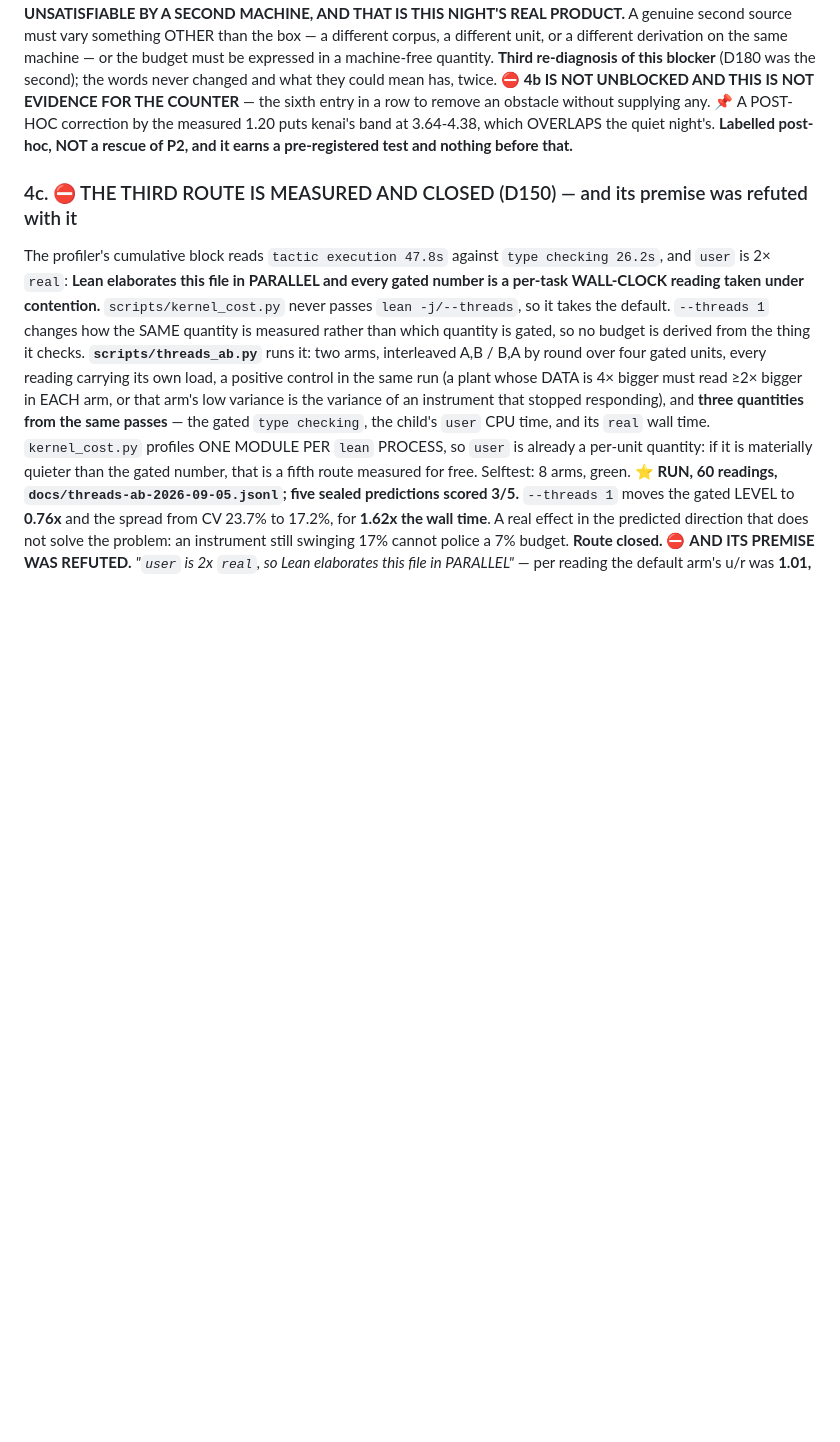
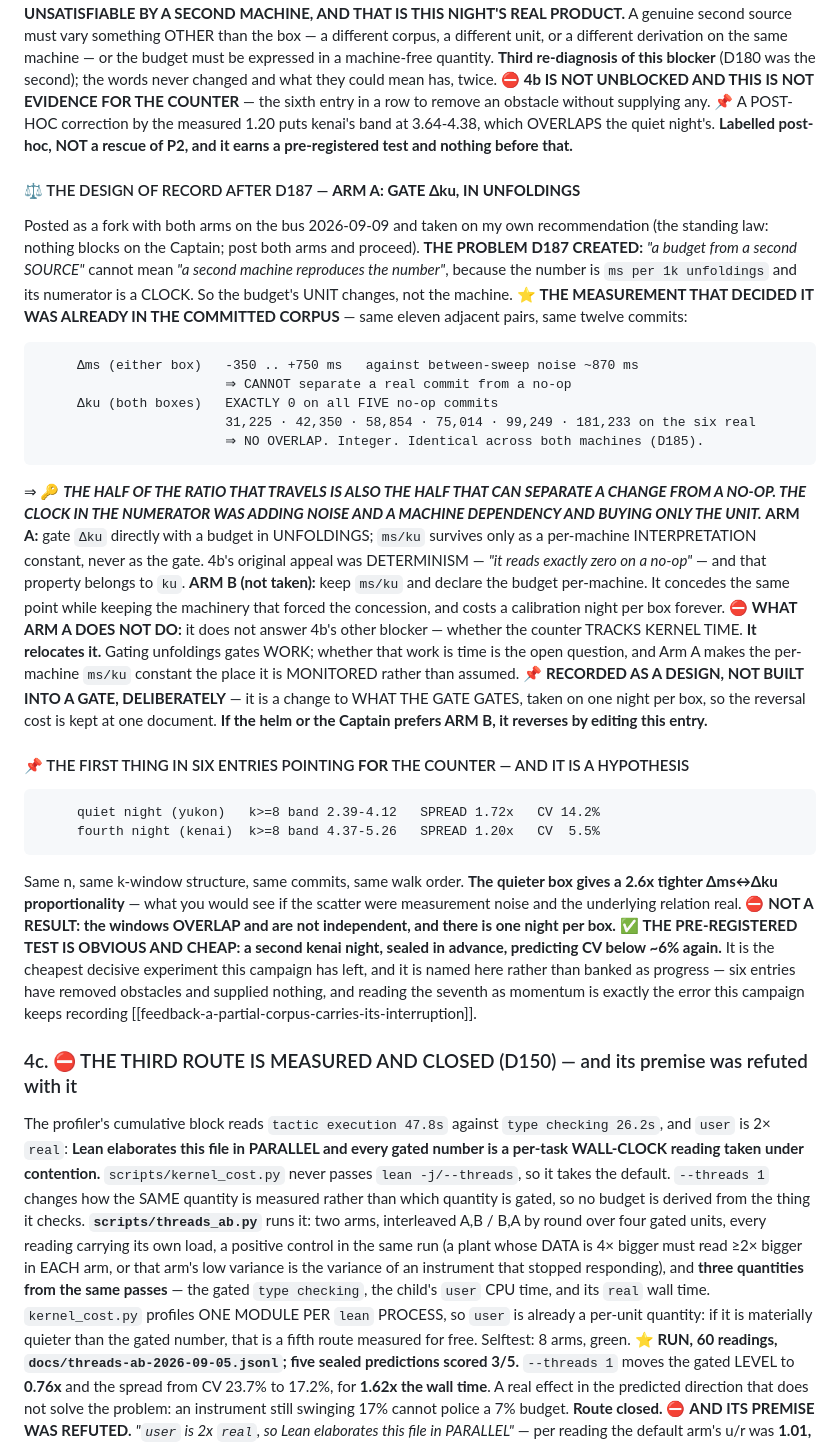
Before and after one commit to jyh/x86lean, a Markdown page: docs/QUEUE.md, the part around the change. Rendered like a GitHub page; blank space fills up the shorter version.

Commit message:
Take ARM A as 4b's design of record: gate Δku in unfoldings, not ms per 1k unfoldings
D187 made the second-source blocker unsatisfiable by a second machine, because the
budget's numerator is a clock. Posted as a fork with both arms and taken on my own
recommendation per the standing law.

THE MEASUREMENT WAS ALREADY IN THE COMMITTED CORPUS and nobody had asked it. Over the
same eleven adjacent pairs:

  Δms (either box)  -350 .. +750 ms against ~870 ms of between-sweep noise
                    -> cannot separate a real commit from a no-op
  Δku (both boxes)  EXACTLY 0 on all five no-ops; 31,225 .. 181,233 on all six real ones
                    -> no overlap, integer, identical across machines (D185)

=> THE HALF OF THE RATIO THAT TRAVELS IS ALSO THE HALF THAT CAN SEPARATE A CHANGE FROM A
   NO-OP. The clock in the numerator was adding noise and a machine dependency and buying
   only the unit.

⛔ ARM A DOES NOT answer 4b's other blocker -- whether the counter tracks kernel time. It
RELOCATES it, and makes the per-machine ms/ku constant the place that gets monitored
rather than assumed. Said here so it is not claimed later.

Recorded as a DESIGN, not built into a gate. It changes what the gate gates and rests on
one night per box, so the reversal cost is deliberately kept at one document.

Also recorded, as a HYPOTHESIS and not a result: the quieter box gives a 2.6x tighter
Δms/Δku proportionality (CV 5.5% vs 14.2%, same n and structure). That is the first thing
in six entries pointing FOR the counter. The windows overlap and are not independent, so
it earns the obvious cheap pre-registered test -- a second kenai night predicting CV below
6% -- and it is named rather than banked as progress.

Co-Authored-By: Claude Opus 5 <noreply@anthropic.com>

````diff
--- a/docs/QUEUE.md
+++ b/docs/QUEUE.md
@@ -1404,6 +1404,53 @@ occur. Until then this is ONE observation and is recorded as one.
    OVERLAPS the quiet night's. **Labelled post-hoc, NOT a rescue of P2, and it earns a
    pre-registered test and nothing before that.**
 
+   #### ⚖️ THE DESIGN OF RECORD AFTER D187 — **ARM A: GATE Δku, IN UNFOLDINGS**
+   Posted as a fork with both arms on the bus 2026-09-09 and taken on my own recommendation
+   (the standing law: nothing blocks on the Captain; post both arms and proceed).
+   **THE PROBLEM D187 CREATED:** *"a budget from a second SOURCE"* cannot mean *"a second
+   machine reproduces the number"*, because the number is `ms per 1k unfoldings` and its
+   numerator is a CLOCK. So the budget's UNIT changes, not the machine.
+   ⭐ **THE MEASUREMENT THAT DECIDED IT WAS ALREADY IN THE COMMITTED CORPUS** — same eleven
+   adjacent pairs, same twelve commits:
+```
+     Δms (either box)   -350 .. +750 ms   against between-sweep noise ~870 ms
+                        ⇒ CANNOT separate a real commit from a no-op
+     Δku (both boxes)   EXACTLY 0 on all FIVE no-op commits
+                        31,225 · 42,350 · 58,854 · 75,014 · 99,249 · 181,233 on the six real
+                        ⇒ NO OVERLAP. Integer. Identical across both machines (D185).
+```
+   ⇒ 🔑 ***THE HALF OF THE RATIO THAT TRAVELS IS ALSO THE HALF THAT CAN SEPARATE A CHANGE
+   FROM A NO-OP. THE CLOCK IN THE NUMERATOR WAS ADDING NOISE AND A MACHINE DEPENDENCY AND
+   BUYING ONLY THE UNIT.***
+   **ARM A:** gate `Δku` directly with a budget in UNFOLDINGS; `ms/ku` survives only as a
+   per-machine INTERPRETATION constant, never as the gate. 4b's original appeal was
+   DETERMINISM — *"it reads exactly zero on a no-op"* — and that property belongs to `ku`.
+   **ARM B (not taken):** keep `ms/ku` and declare the budget per-machine. It concedes the
+   same point while keeping the machinery that forced the concession, and costs a
+   calibration night per box forever.
+   ⛔ **WHAT ARM A DOES NOT DO:** it does not answer 4b's other blocker — whether the counter
+   TRACKS KERNEL TIME. **It relocates it.** Gating unfoldings gates WORK; whether that work
+   is time is the open question, and Arm A makes the per-machine `ms/ku` constant the place
+   it is MONITORED rather than assumed.
+   📌 **RECORDED AS A DESIGN, NOT BUILT INTO A GATE, DELIBERATELY** — it is a change to WHAT
+   THE GATE GATES, taken on one night per box, so the reversal cost is kept at one document.
+   **If the helm or the Captain prefers ARM B, it reverses by editing this entry.**
+
+   #### 📌 THE FIRST THING IN SIX ENTRIES POINTING **FOR** THE COUNTER — AND IT IS A HYPOTHESIS
+```
+     quiet night (yukon)   k>=8 band 2.39-4.12   SPREAD 1.72x   CV 14.2%
+     fourth night (kenai)  k>=8 band 4.37-5.26   SPREAD 1.20x   CV  5.5%
+```
+   Same n, same k-window structure, same commits, same walk order. **The quieter box gives a
+   2.6x tighter Δms↔Δku proportionality** — what you would see if the scatter were
+   measurement noise and the underlying relation real.
+   ⛔ **NOT A RESULT: the windows OVERLAP and are not independent, and there is one night per
+   box.** ✅ **THE PRE-REGISTERED TEST IS OBVIOUS AND CHEAP: a second kenai night, sealed in
+   advance, predicting CV below ~6% again.** It is the cheapest decisive experiment this
+   campaign has left, and it is named here rather than banked as progress — six entries have
+   removed obstacles and supplied nothing, and reading the seventh as momentum is exactly the
+   error this campaign keeps recording [[feedback-a-partial-corpus-carries-its-interruption]].
+
 ### 4c. ⛔ THE THIRD ROUTE IS MEASURED AND CLOSED (D150) — and its premise was refuted with it
    The profiler's cumulative block reads `tactic execution 47.8s` against `type checking 26.2s`, and
    `user` is 2× `real`: **Lean elaborates this file in PARALLEL and every gated number is a per-task
````
